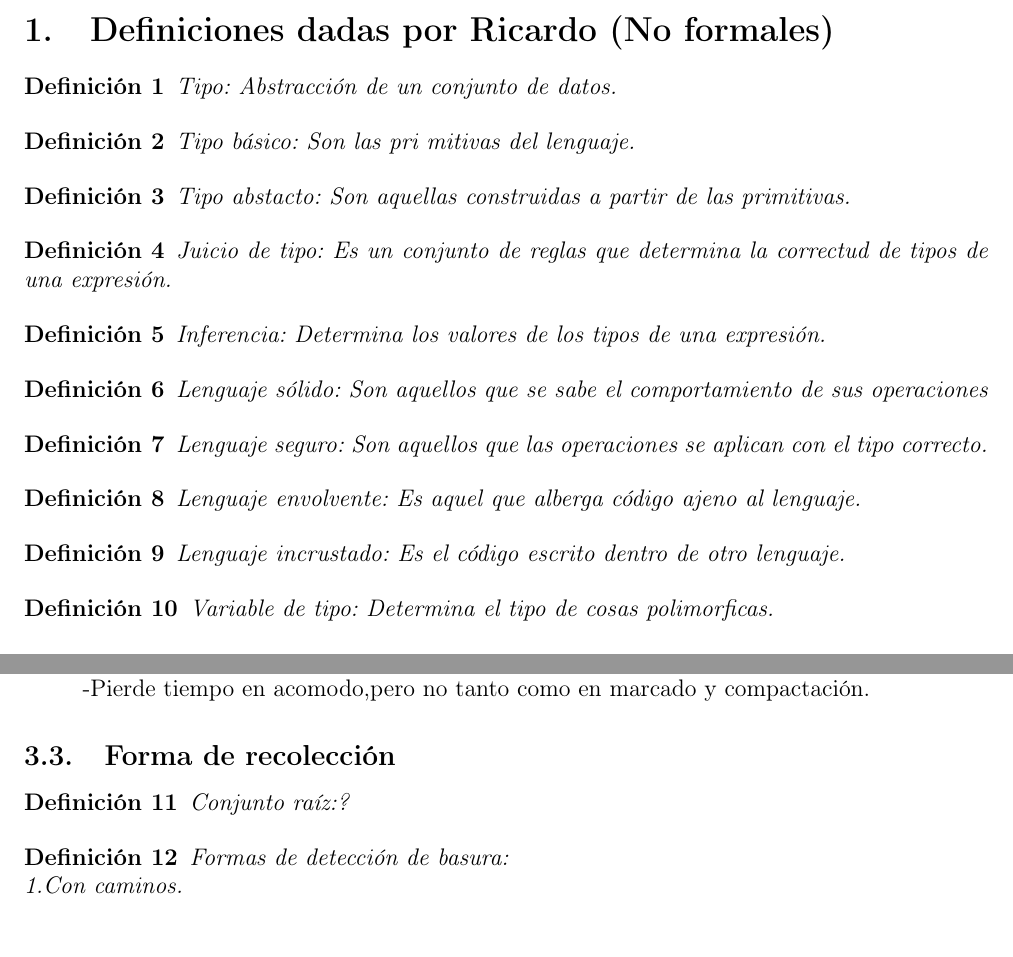
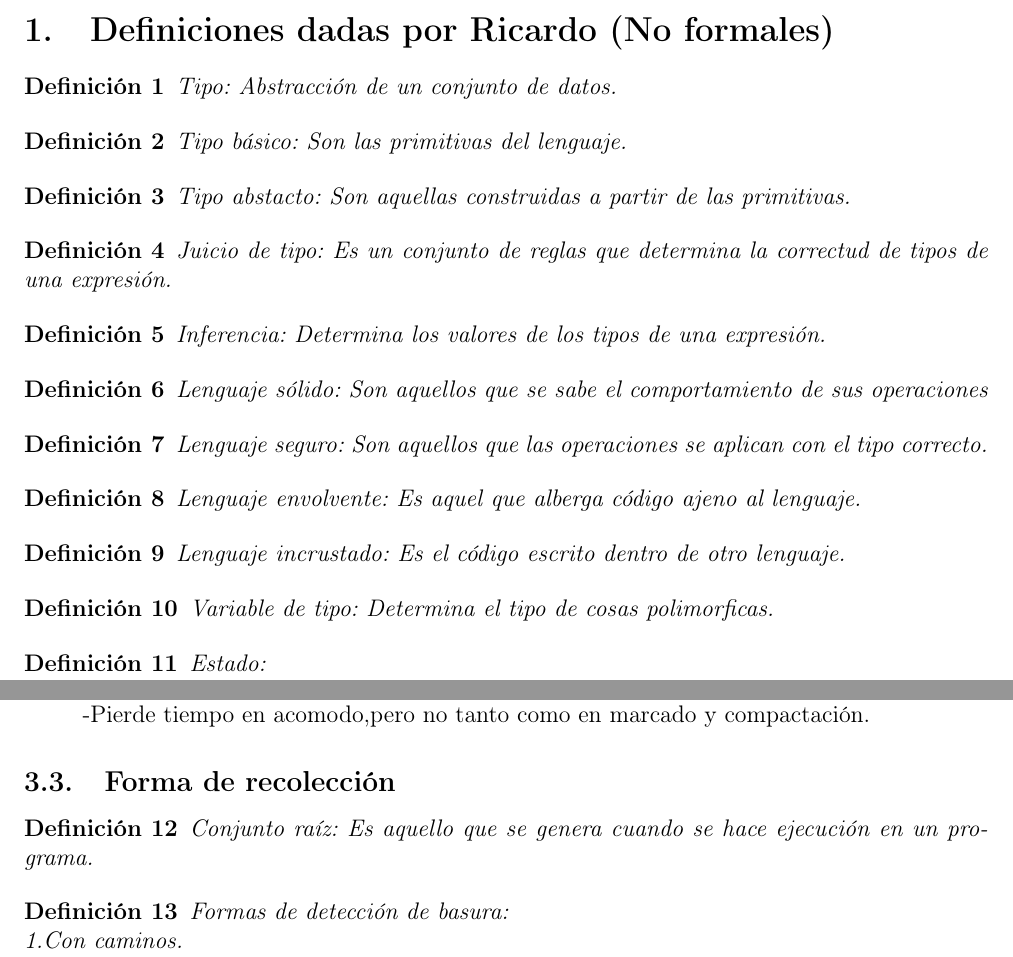
Before and after one commit to MontoyaMontes/LPNotasP3, a LaTeX document (notas.tex): two parts of pages 2 and 4 of 4, joined at a grey line, cut so that both start at the same text. Compiled offline with pdfLaTeX.

Commit message:
Add files via upload

```diff
--- a/notas.tex
+++ b/notas.tex
@@ -67,7 +67,7 @@
 		Tipo: Abstracción de un conjunto de datos.
 	\end{definicion}
 	\begin{definicion}
-		Tipo básico: Son las pri	mitivas del lenguaje.
+		Tipo básico: Son las primitivas del lenguaje.
 	\end{definicion}
 	\begin{definicion}
 		Tipo abstacto: Son aquellas construidas a partir de las primitivas.
@@ -92,6 +92,9 @@
 	\end{definicion}
 	\begin{definicion}
 		Variable de tipo: Determina el tipo de cosas polimorficas.
+	\end{definicion}
+	\begin{definicion}
+		Estado:
 	\end{definicion}
 \newpage
 \section{Ejercicio de Memoization}
@@ -227,7 +230,7 @@ Heap
 
 \subsection{Forma de recolección}
 	\begin{definicion}
-		Conjunto raíz:?
+		Conjunto raíz: Es aquello que se genera cuando se hace ejecución en un programa.
 	\end{definicion}
 	\begin{definicion}
 		Formas de detección de basura:\\
```
Also changed, not shown: notas.tex (6 more changed lines).
